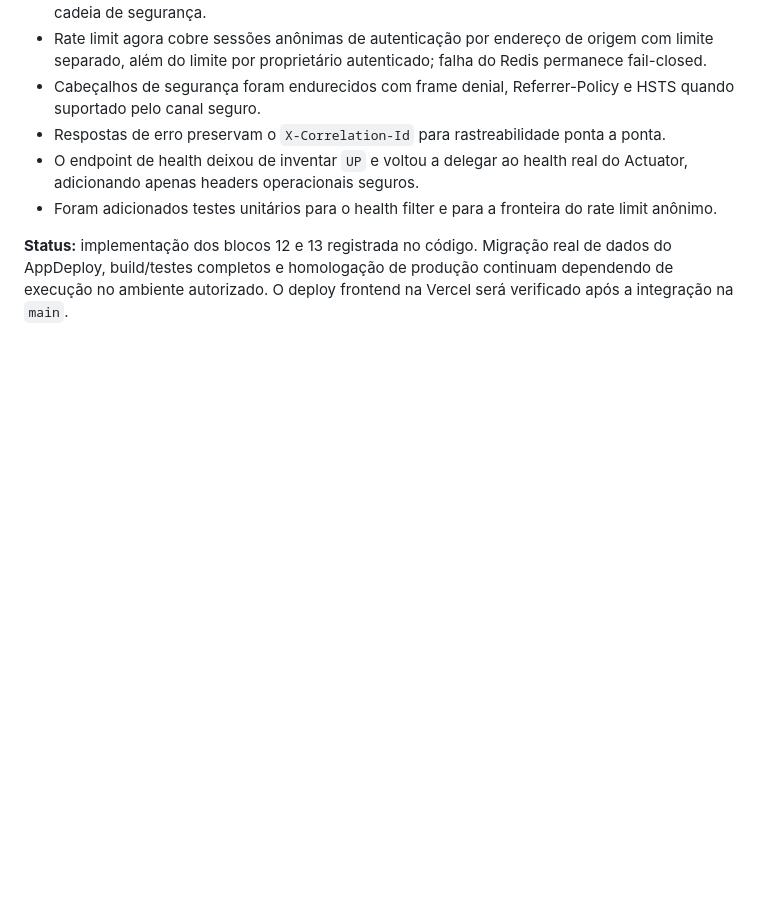
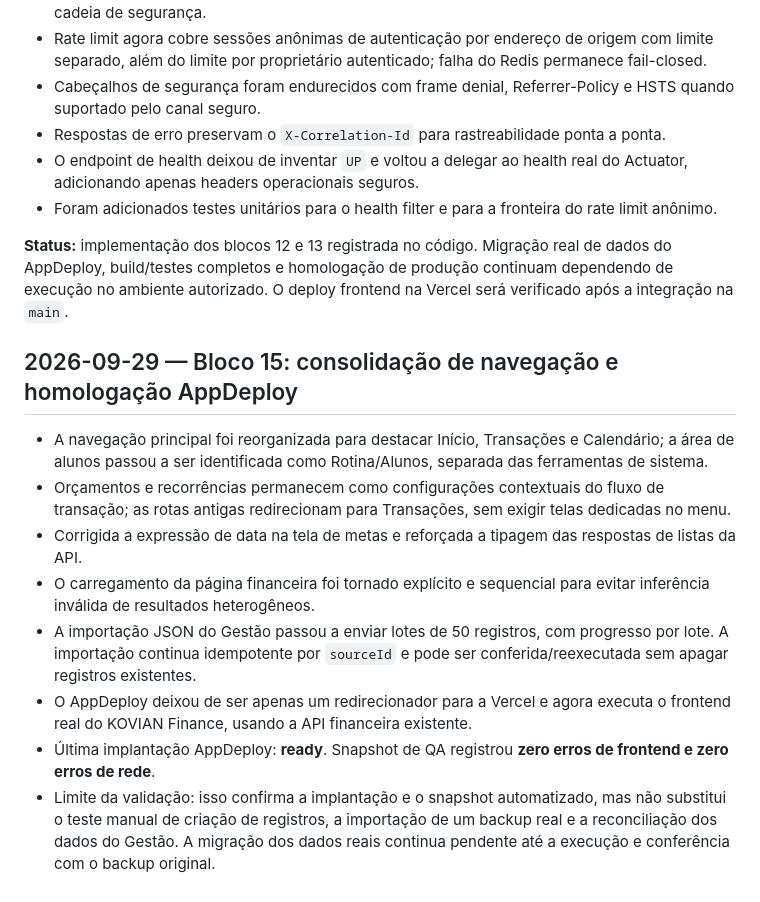
Before and after one commit to kovacsruan-stack/kovian-finance, a Markdown page: PROJECT_COMPLETION_ROADMAP.md, the part around the change. Rendered like a GitHub page; blank space fills up the shorter version.

Commit message:
Record AppDeploy consolidation and import resilience

```diff
--- a/PROJECT_COMPLETION_ROADMAP.md
+++ b/PROJECT_COMPLETION_ROADMAP.md
@@ -215,3 +215,14 @@ A estimativa histórica de 98% acima descreve o escopo financeiro anterior e **n
 - Foram adicionados testes unitários para o health filter e para a fronteira do rate limit anônimo.
 
 **Status:** implementação dos blocos 12 e 13 registrada no código. Migração real de dados do AppDeploy, build/testes completos e homologação de produção continuam dependendo de execução no ambiente autorizado. O deploy frontend na Vercel será verificado após a integração na `main`.
+
+## 2026-09-29 — Bloco 15: consolidação de navegação e homologação AppDeploy
+
+- A navegação principal foi reorganizada para destacar Início, Transações e Calendário; a área de alunos passou a ser identificada como Rotina/Alunos, separada das ferramentas de sistema.
+- Orçamentos e recorrências permanecem como configurações contextuais do fluxo de transação; as rotas antigas redirecionam para Transações, sem exigir telas dedicadas no menu.
+- Corrigida a expressão de data na tela de metas e reforçada a tipagem das respostas de listas da API.
+- O carregamento da página financeira foi tornado explícito e sequencial para evitar inferência inválida de resultados heterogêneos.
+- A importação JSON do Gestão passou a enviar lotes de 50 registros, com progresso por lote. A importação continua idempotente por `sourceId` e pode ser conferida/reexecutada sem apagar registros existentes.
+- O AppDeploy deixou de ser apenas um redirecionador para a Vercel e agora executa o frontend real do KOVIAN Finance, usando a API financeira existente.
+- Última implantação AppDeploy: **ready**. Snapshot de QA registrou **zero erros de frontend e zero erros de rede**.
+- Limite da validação: isso confirma a implantação e o snapshot automatizado, mas não substitui o teste manual de criação de registros, a importação de um backup real e a reconciliação dos dados do Gestão. A migração dos dados reais continua pendente até a execução e conferência com o backup original.
```
